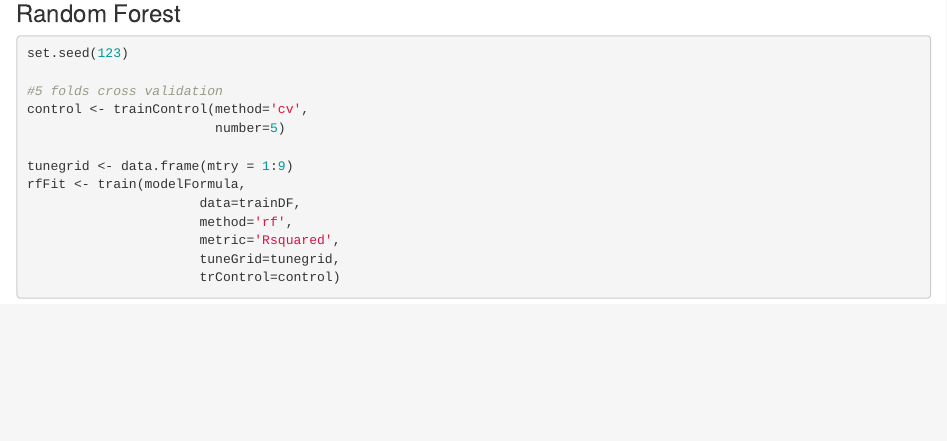
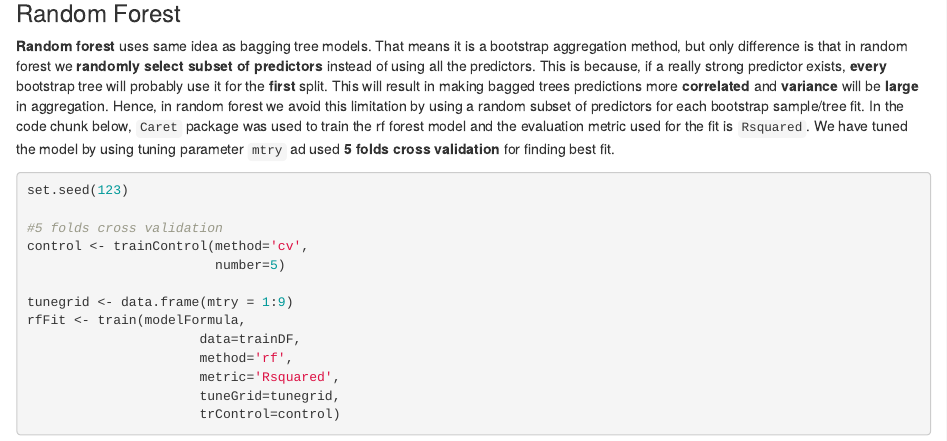
Before and after one commit to Suyogd9/ST558-Project-3, an R Markdown document (Project_3.Rmd): the page in a window 1100 px wide, from 7840 px down. Rendered offline with R 4.5, knitr and Pandoc, with nearby package versions; some code elsewhere in the file could not run offline.

Commit message:
Added desc for random forest model

````diff
--- a/Project_3.Rmd
+++ b/Project_3.Rmd
@@ -312,7 +312,8 @@ summary(BackwardFit)
 ```
 
 ### Random Forest
-
+**Random forest** uses same idea as bagging tree models. That means it is a bootstrap aggregation method, but only difference is that in random forest we **randomly select subset of predictors** instead of using all the predictors. This is because, if a really strong predictor exists, **every** bootstrap tree will probably use it for the **first** split. This will result in making bagged trees predictions more **correlated** and **variance** will be **large** in aggregation. Hence, in random forest we avoid this limitation by using a random subset of predictors for each bootstrap sample/tree fit.
+In the code chunk below, `Caret` package was used to train the rf forest model and the evaluation metric used for the fit is `Rsquared`. We have tuned the model by using tuning parameter `mtry` ad used **5 folds cross validation** for finding best fit.
 ```{r randomForestModel, echo=TRUE, eval=TRUE,warning=FALSE,message=FALSE}
 
 set.seed(123)
````
Also changed, not shown: Project_3.Rmd (2 more changed lines).
